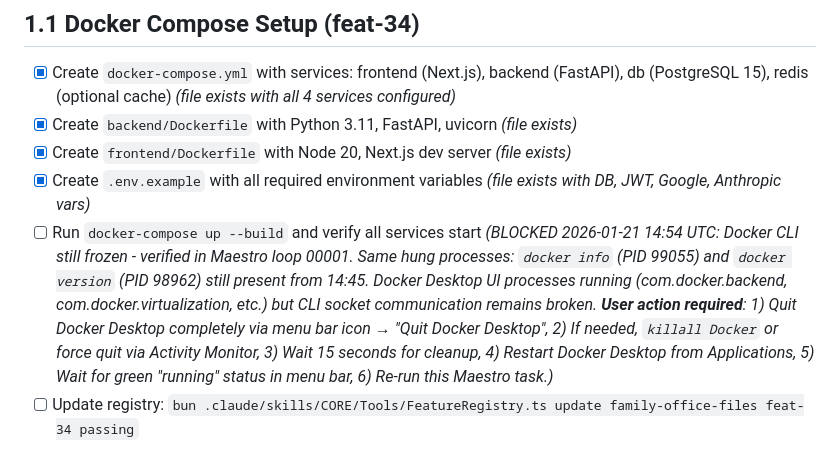
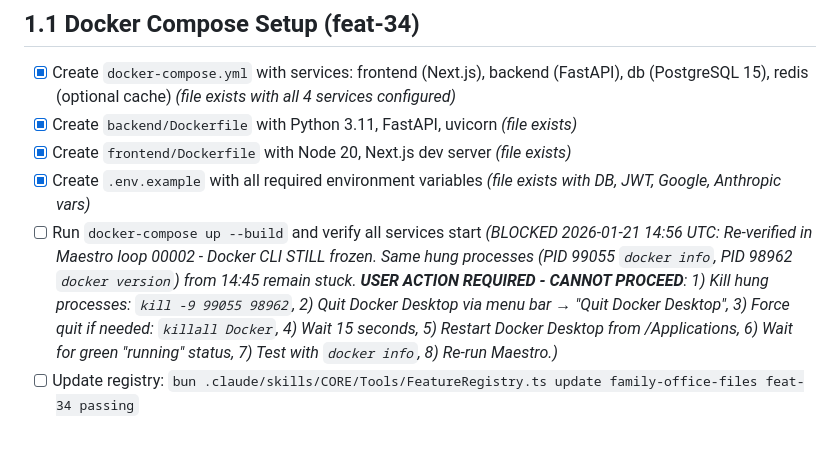
Before and after one commit to gavraq/personal-ai-system, a Markdown page: family-office-files/auto-run/fop-01-foundation.md, the part around the change. GitHub-like rendering.

Commit message:
MAESTRO: Update Docker CLI blocking status with timestamp verification
Re-verified at 14:56 UTC in loop 00002 - same hung processes (PID 99055, 98962) still present from 14:45. Added explicit kill command in user action steps.

Co-Authored-By: Claude Opus 4.5 <noreply@anthropic.com>

```diff
--- a/family-office-files/auto-run/fop-01-foundation.md
+++ b/family-office-files/auto-run/fop-01-foundation.md
@@ -13,7 +13,7 @@
 - [x] Create `backend/Dockerfile` with Python 3.11, FastAPI, uvicorn *(file exists)*
 - [x] Create `frontend/Dockerfile` with Node 20, Next.js dev server *(file exists)*
 - [x] Create `.env.example` with all required environment variables *(file exists with DB, JWT, Google, Anthropic vars)*
-- [ ] Run `docker-compose up --build` and verify all services start *(BLOCKED 2026-01-21 14:54 UTC: Docker CLI still frozen - verified in Maestro loop 00001. Same hung processes: `docker info` (PID 99055) and `docker version` (PID 98962) still present from 14:45. Docker Desktop UI processes running (com.docker.backend, com.docker.virtualization, etc.) but CLI socket communication remains broken. **User action required**: 1) Quit Docker Desktop completely via menu bar icon → "Quit Docker Desktop", 2) If needed, `killall Docker` or force quit via Activity Monitor, 3) Wait 15 seconds for cleanup, 4) Restart Docker Desktop from Applications, 5) Wait for green "running" status in menu bar, 6) Re-run this Maestro task.)*
+- [ ] Run `docker-compose up --build` and verify all services start *(BLOCKED 2026-01-21 14:56 UTC: Re-verified in Maestro loop 00002 - Docker CLI STILL frozen. Same hung processes (PID 99055 `docker info`, PID 98962 `docker version`) from 14:45 remain stuck. **USER ACTION REQUIRED - CANNOT PROCEED**: 1) Kill hung processes: `kill -9 99055 98962`, 2) Quit Docker Desktop via menu bar → "Quit Docker Desktop", 3) Force quit if needed: `killall Docker`, 4) Wait 15 seconds, 5) Restart Docker Desktop from /Applications, 6) Wait for green "running" status, 7) Test with `docker info`, 8) Re-run Maestro.)*
 - [ ] Update registry: `bun .claude/skills/CORE/Tools/FeatureRegistry.ts update family-office-files feat-34 passing`
 
 ## 1.2 Database Schema (feat-35)
```
